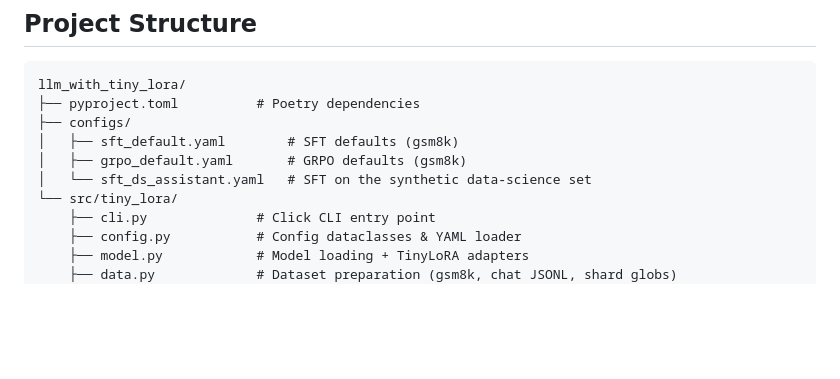
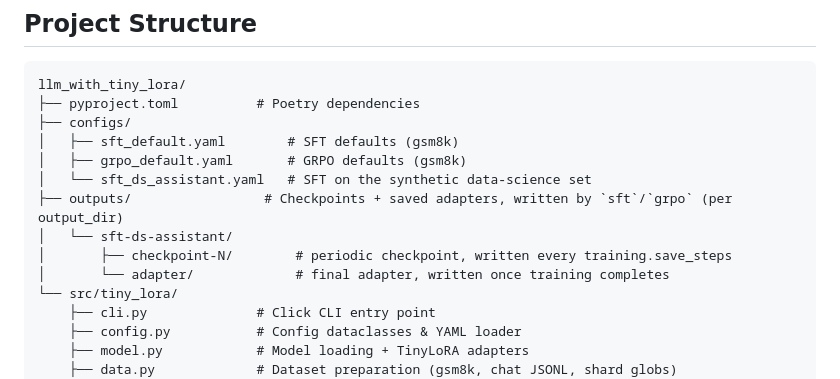
Before and after one commit to caglanakpinar/qwen_customized_with_tiny_lora, a Markdown page: README.md, the part around the change. GitHub-like rendering; blank space fills up the shorter version.

```diff
--- a/README.md
+++ b/README.md
@@ -95,6 +95,10 @@ llm_with_tiny_lora/
 │   ├── sft_default.yaml        # SFT defaults (gsm8k)
 │   ├── grpo_default.yaml       # GRPO defaults (gsm8k)
 │   └── sft_ds_assistant.yaml   # SFT on the synthetic data-science set
+├── outputs/                 # Checkpoints + saved adapters, written by `sft`/`grpo` (per output_dir)
+│   └── sft-ds-assistant/
+│       ├── checkpoint-N/        # periodic checkpoint, written every training.save_steps
+│       └── adapter/             # final adapter, written once training completes
 └── src/tiny_lora/
     ├── cli.py              # Click CLI entry point
     ├── config.py           # Config dataclasses & YAML loader
```
